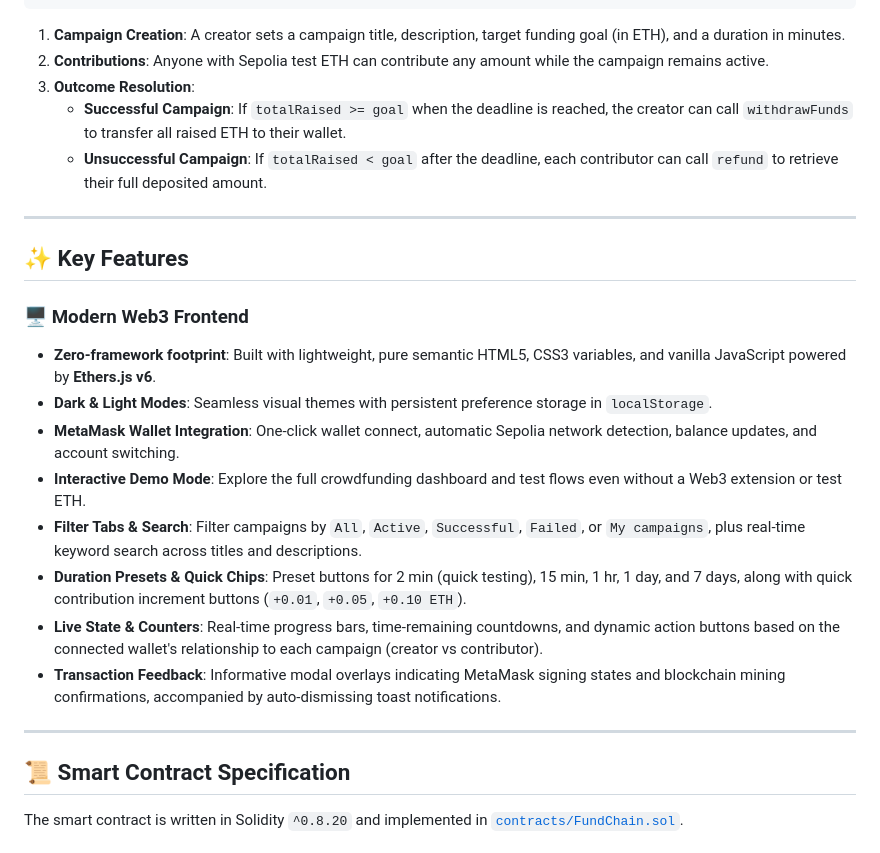
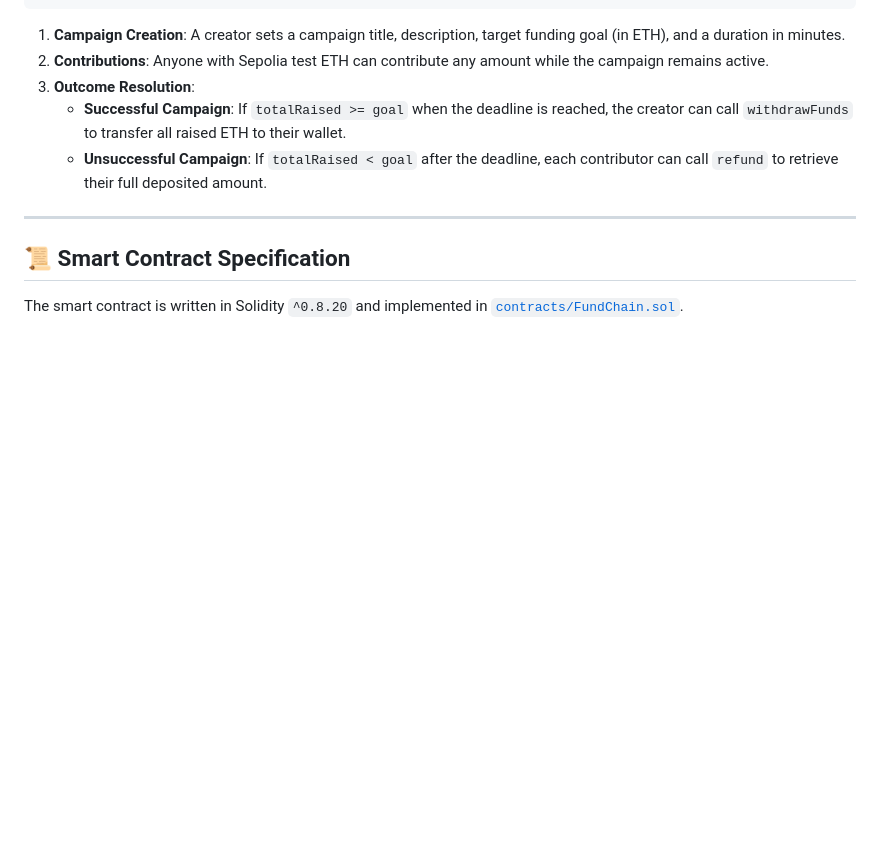
Before and after one commit to sujal-x64bit/fund-chain, a Markdown page: README.md, the part around one of its changes. GitHub-like rendering; blank space fills up the shorter version.

```diff
--- a/README.md
+++ b/README.md
@@ -83,20 +49,6 @@ If a campaign reaches its funding goal before the deadline expires, the creator
 
 ---
 
-## ✨ Key Features
-
-### 🖥️ Modern Web3 Frontend
-- **Zero-framework footprint**: Built with lightweight, pure semantic HTML5, CSS3 variables, and vanilla JavaScript powered by **Ethers.js v6**.
-- **Dark & Light Modes**: Seamless visual themes with persistent preference storage in `localStorage`.
-- **MetaMask Wallet Integration**: One-click wallet connect, automatic Sepolia network detection, balance updates, and account switching.
-- **Interactive Demo Mode**: Explore the full crowdfunding dashboard and test flows even without a Web3 extension or test ETH.
-- **Filter Tabs & Search**: Filter campaigns by `All`, `Active`, `Successful`, `Failed`, or `My campaigns`, plus real-time keyword search across titles and descriptions.
-- **Duration Presets & Quick Chips**: Preset buttons for 2 min (quick testing), 15 min, 1 hr, 1 day, and 7 days, along with quick contribution increment buttons (`+0.01`, `+0.05`, `+0.10 ETH`).
-- **Live State & Counters**: Real-time progress bars, time-remaining countdowns, and dynamic action buttons based on the connected wallet's relationship to each campaign (creator vs contributor).
-- **Transaction Feedback**: Informative modal overlays indicating MetaMask signing states and blockchain mining confirmations, accompanied by auto-dismissing toast notifications.
-
----
-
 ## 📜 Smart Contract Specification
 
 The smart contract is written in Solidity `^0.8.20` and implemented in [`contracts/FundChain.sol`](contracts/FundChain.sol).
```
Also changed, not shown: other parts of README.md (+1 -71 lines).
